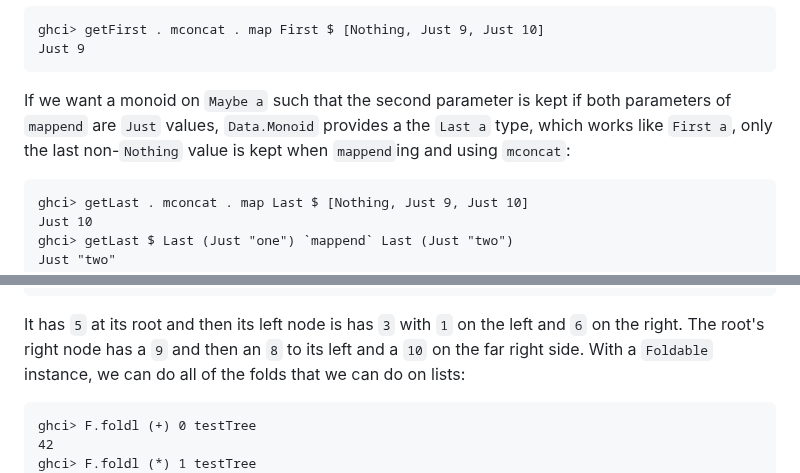
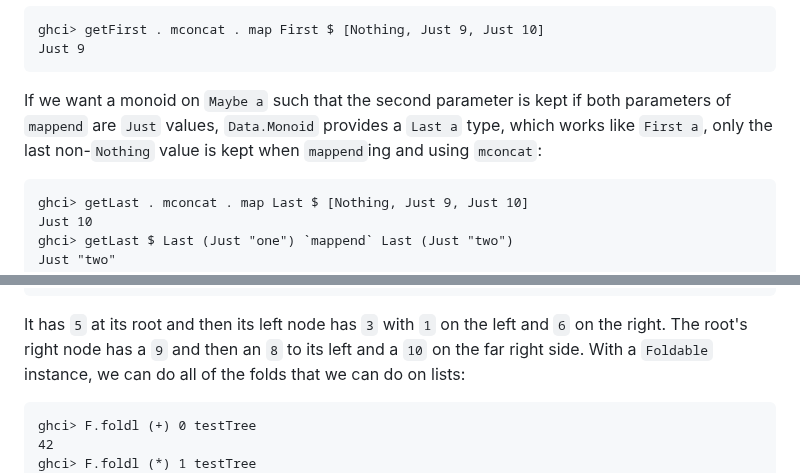
Before and after one commit to learnyouahaskell/learnyouahaskell.github.io, a Markdown page: markdown/source_md/functors-applicative-functors-and-monoids.md, 2 parts joined by grey strips. Drawn GitHub-style.

````diff
--- a/markdown/source_md/functors-applicative-functors-and-monoids.md
+++ b/markdown/source_md/functors-applicative-functors-and-monoids.md
@@ -1933,7 +1933,7 @@ ghci> getFirst . mconcat . map First $ [Nothing, Just 9, Just 10]
 Just 9
 ```
 
-If we want a monoid on `Maybe a` such that the second parameter is kept if both parameters of `mappend` are `Just` values, `Data.Monoid` provides a the `Last a` type, which works like `First a`, only the last non-`Nothing` value is kept when `mappend`ing and using `mconcat`:
+If we want a monoid on `Maybe a` such that the second parameter is kept if both parameters of `mappend` are `Just` values, `Data.Monoid` provides a `Last a` type, which works like `First a`, only the last non-`Nothing` value is kept when `mappend`ing and using `mconcat`:
 
 ```{.haskell:hs}
 ghci> getLast . mconcat . map Last $ [Nothing, Just 9, Just 10]
@@ -2065,7 +2065,7 @@ testTree = Node 5
             )
 ```
 
-It has `5` at its root and then its left node is has `3` with `1` on the left and `6` on the right.
+It has `5` at its root and then its left node has `3` with `1` on the left and `6` on the right.
 The root's right node has a `9` and then an `8` to its left and a `10` on the far right side.
 With a `Foldable` instance, we can do all of the folds that we can do on lists:
 
````
Also changed, not shown: other parts of markdown/source_md/functors-applicative-functors-and-monoids.md (+4 -4 lines).
